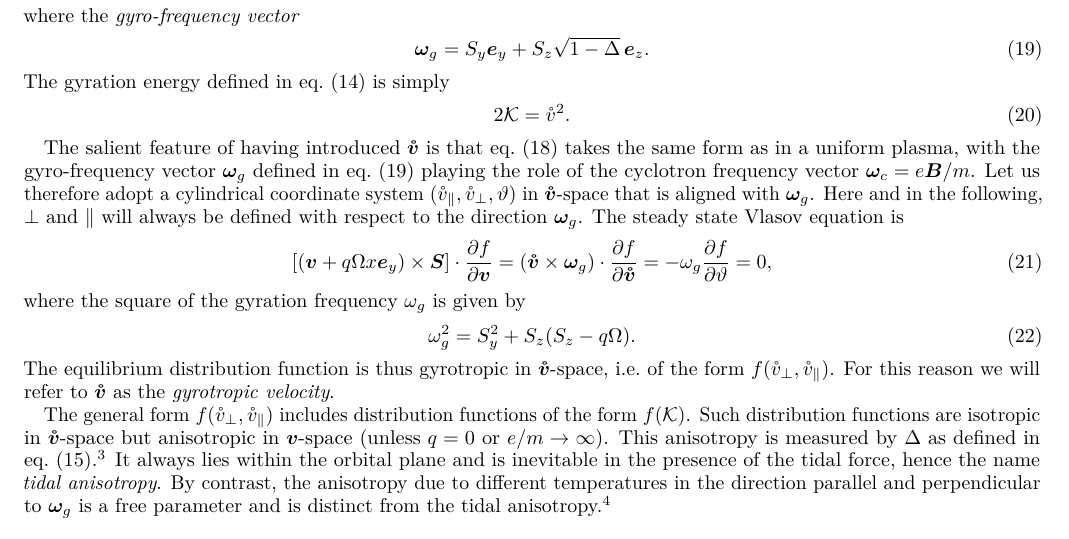
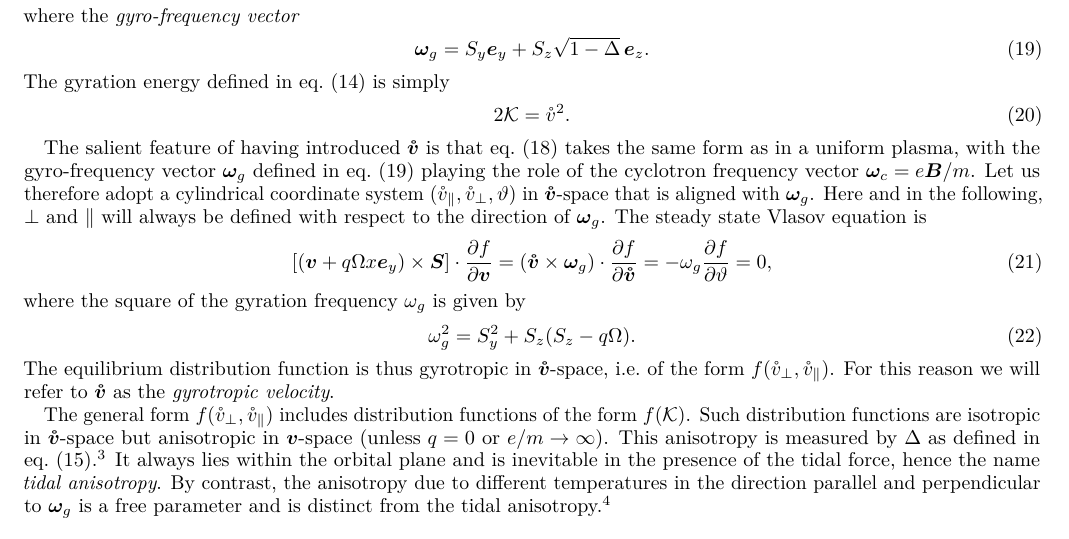
Before and after one commit to tobson/vlasov-sheet, a LaTeX paper (paper.tex): part of page 4 of 25, cut so that both start at the same text. Compiled offline with pdfLaTeX.

Commit message:
Fixed typo

```diff
--- a/paper.tex
+++ b/paper.tex
@@ -330,8 +330,8 @@ $\vomg$ defined in \cref{eq:gyro-frequency-vector} playing the role of the
 cyclotron frequency vector $\vomc=e\vec{B}/m$. Let us therefore adopt a
 cylindrical coordinate system $(\vc_\parallel,\vc_\perp,\vartheta)$ in
 $\vvc$-space that is aligned with $\vomg$. Here and in the following, $\perp$
-and $\parallel$ will always be defined with respect to the direction $\vomg$.
-The steady state Vlasov equation is
+and $\parallel$ will always be defined with respect to the direction of
+$\vomg$. The steady state Vlasov equation is
 \begin{equation}
   [(\vec{v} + q\Omega x\ey)\times\vec{S}]\cdot\pder{f}{\vec{v}}
   = (\vvc\times\vomg)\cdot\pder{f}{\vvc} = -\omg\pder{f}{\vartheta} = 0,
```
